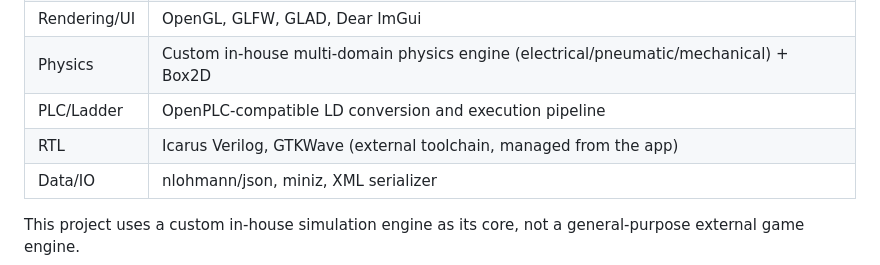
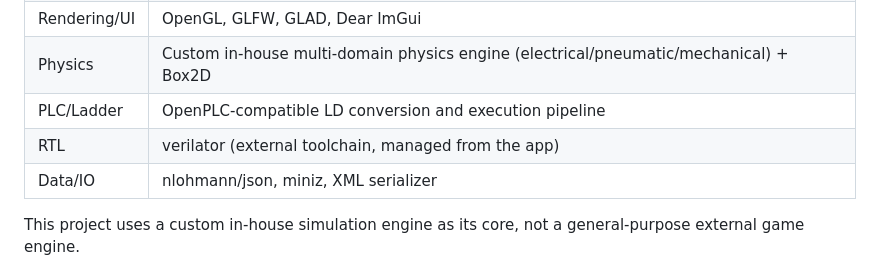
Before and after one commit to ironhero1544/PLC_Simulator, a Markdown page: README.md, the part around the change. Rendered like a GitHub page.

```diff
--- a/README.md
+++ b/README.md
@@ -111,7 +111,7 @@ This project aims to:
 | Rendering/UI | OpenGL, GLFW, GLAD, Dear ImGui |
 | Physics | Custom in-house multi-domain physics engine (electrical/pneumatic/mechanical) + Box2D |
 | PLC/Ladder | OpenPLC-compatible LD conversion and execution pipeline |
-| RTL | Icarus Verilog, GTKWave (external toolchain, managed from the app) |
+| RTL | verilator (external toolchain, managed from the app) |
 | Data/IO | nlohmann/json, miniz, XML serializer |
 
 This project uses a custom in-house simulation engine as its core, not a general-purpose external game engine.
```
